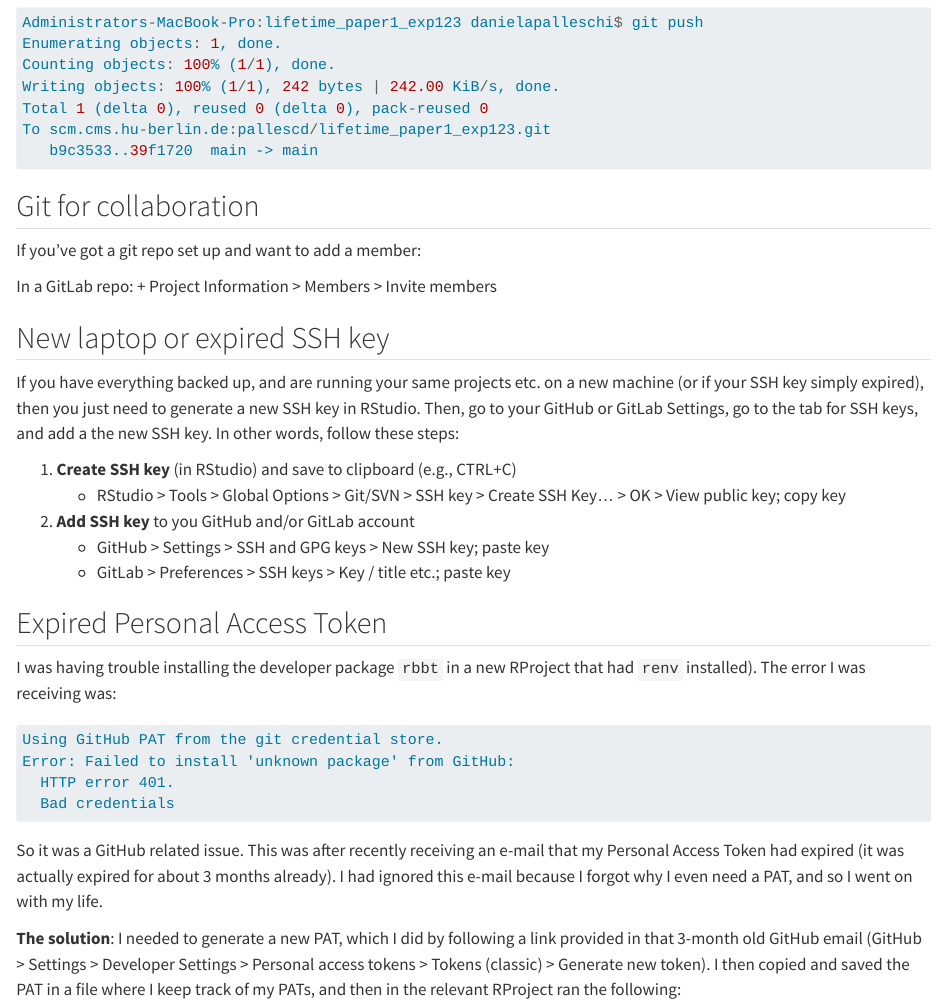
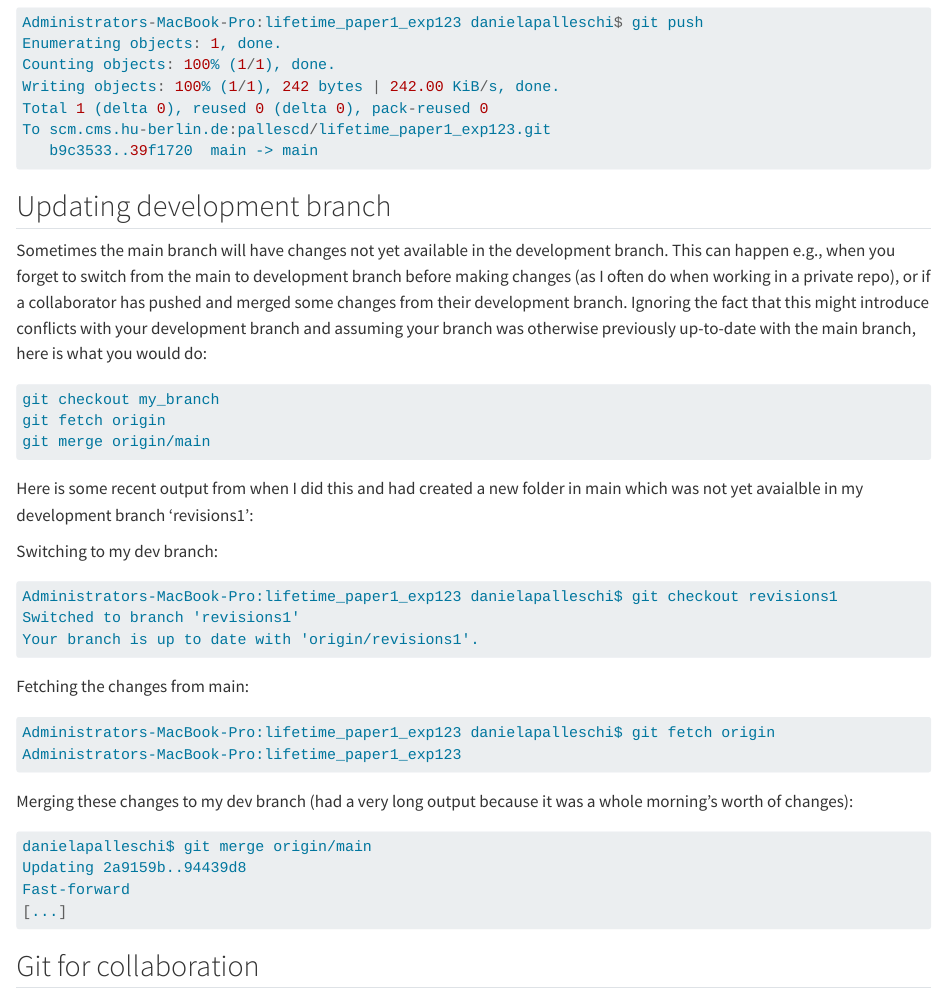
Before and after one commit to daniela-palleschi/workflow, a Quarto document (git.qmd): the page in a window 1100 px wide, from 12500 px down. Rendered offline with R 4.5, knitr and Pandoc in place of Quarto, with nearby package versions; long lines of code are wrapped.

Commit message:
add git merge main to branch

````diff
--- a/git.qmd
+++ b/git.qmd
@@ -650,9 +650,41 @@ To scm.cms.hu-berlin.de:pallescd/lifetime_paper1_exp123.git
    b9c3533..39f1720  main -> main
 ```
 
+## Updating development branch
 
+Sometimes the main branch will have changes not yet available in the development branch. This can happen e.g., when you forget to switch from the main to development branch before making changes (as I often do when working in a private repo), or if a collaborator has pushed and merged some changes from their development branch. Ignoring the fact that this might introduce conflicts with your development branch and assuming your branch was otherwise previously up-to-date with the main branch, here is what you would do:
 
+```{markdown}
+git checkout my_branch
+git fetch origin
+git merge origin/main
+```
 
+Here is some recent output from when I did this and had created a new folder in main which was not yet avaialble in my development branch 'revisions1':
+
+Switching to my dev branch:
+
+```{markdown}
+Administrators-MacBook-Pro:lifetime_paper1_exp123 danielapalleschi$ git checkout revisions1
+Switched to branch 'revisions1'
+Your branch is up to date with 'origin/revisions1'.
+```
+
+Fetching the changes from main:
+
+```{markdown}
+Administrators-MacBook-Pro:lifetime_paper1_exp123 danielapalleschi$ git fetch origin
+Administrators-MacBook-Pro:lifetime_paper1_exp123
+```
+
+Merging these changes to my dev branch (had a very long output because it was a whole morning's worth of changes):
+
+```{markdown}
+danielapalleschi$ git merge origin/main
+Updating 2a9159b..94439d8
+Fast-forward
+[...]
+```
 
 ## Git for collaboration
 
````
Also changed, not shown: 1 other file.
